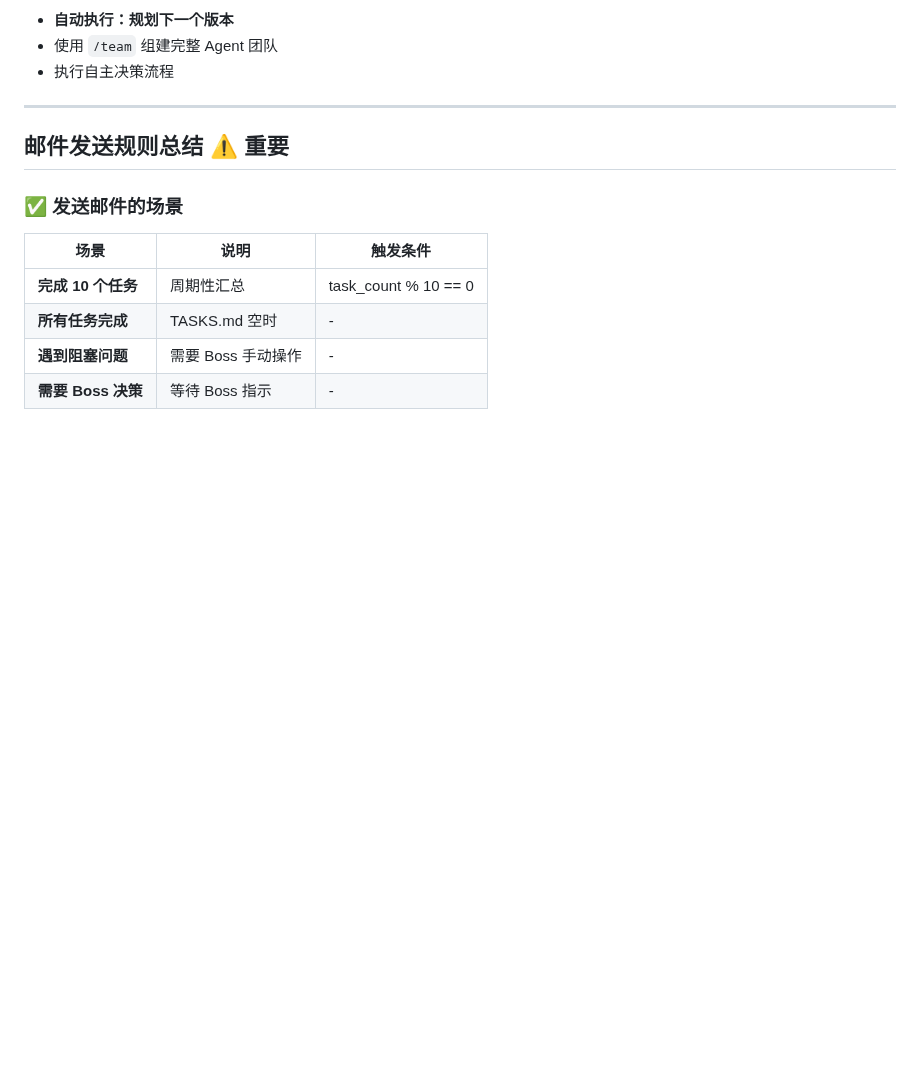
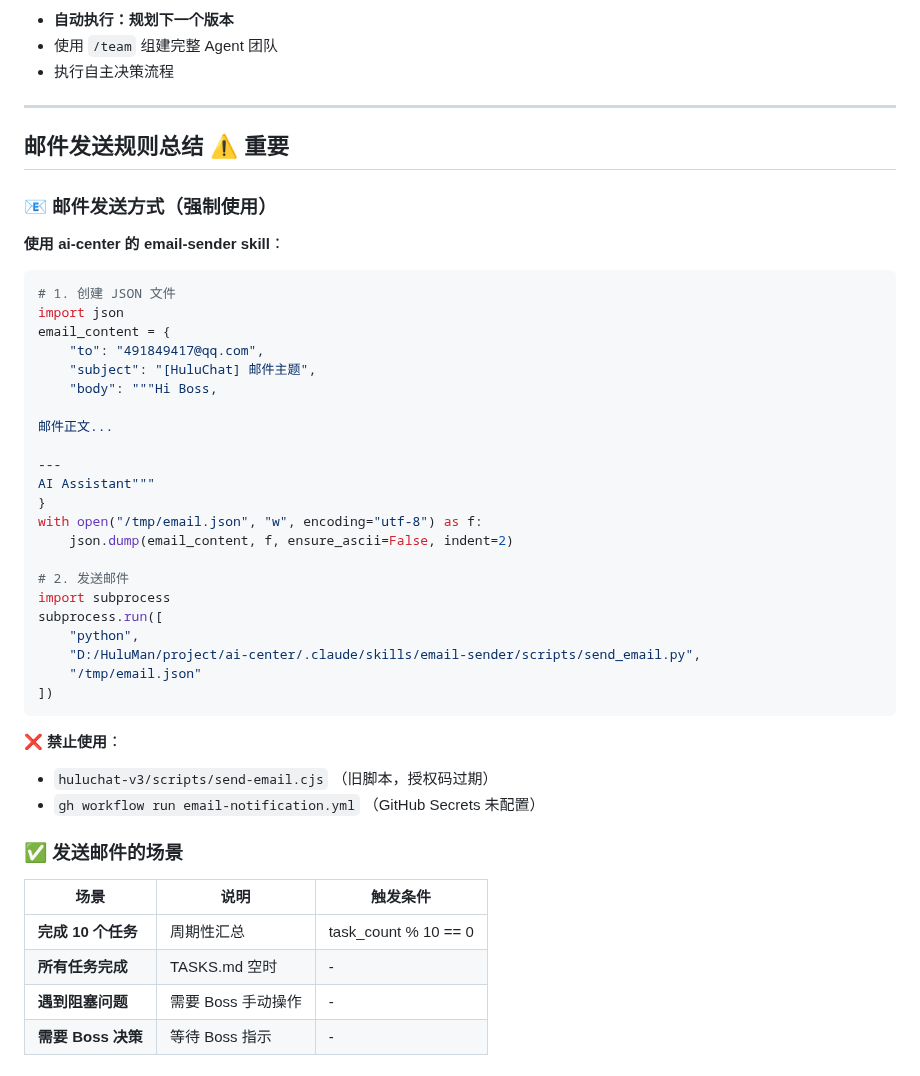
Before and after one commit to MrHulu/HuluAiChat, a Markdown page: PROMPT.md, the part around the change. Rendered like a GitHub page; blank space fills up the shorter version.

Commit message:
docs: 明确邮件发送使用 ai-center email-sender skill
问题：小弟使用旧脚本 send-email.cjs 发送邮件，授权码过期导致失败

解决：
- 明确指定使用 ai-center 的 email-sender skill
- 提供完整的 Python 调用示例
- 禁止使用旧脚本和未配置的 GitHub Actions

Co-Authored-By: Claude Opus 4.6 <noreply@anthropic.com>

````diff
--- a/PROMPT.md
+++ b/PROMPT.md
@@ -293,6 +293,39 @@ git push
 
 ## 邮件发送规则总结 ⚠️ **重要**
 
+### 📧 邮件发送方式（强制使用）
+
+**使用 ai-center 的 email-sender skill**：
+
+```python
+# 1. 创建 JSON 文件
+import json
+email_content = {
+    "to": "491849417@qq.com",
+    "subject": "[HuluChat] 邮件主题",
+    "body": """Hi Boss,
+
+邮件正文...
+
+---
+AI Assistant"""
+}
+with open("/tmp/email.json", "w", encoding="utf-8") as f:
+    json.dump(email_content, f, ensure_ascii=False, indent=2)
+
+# 2. 发送邮件
+import subprocess
+subprocess.run([
+    "python",
+    "D:/HuluMan/project/ai-center/.claude/skills/email-sender/scripts/send_email.py",
+    "/tmp/email.json"
+])
+```
+
+**❌ 禁止使用**：
+- `huluchat-v3/scripts/send-email.cjs` （旧脚本，授权码过期）
+- `gh workflow run email-notification.yml` （GitHub Secrets 未配置）
+
 ### ✅ 发送邮件的场景
 
 | 场景 | 说明 | 触发条件 |
````
